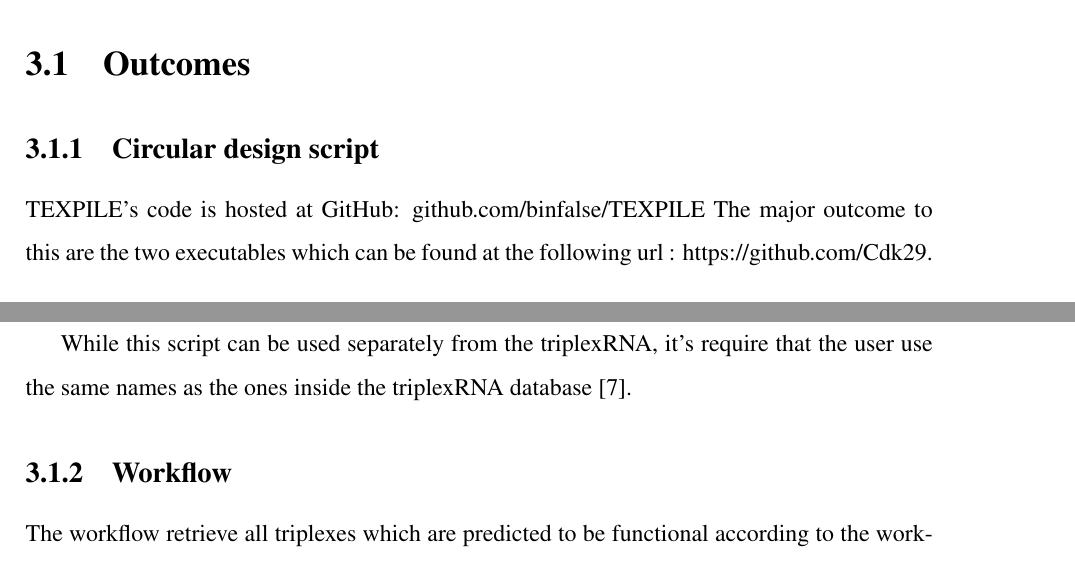
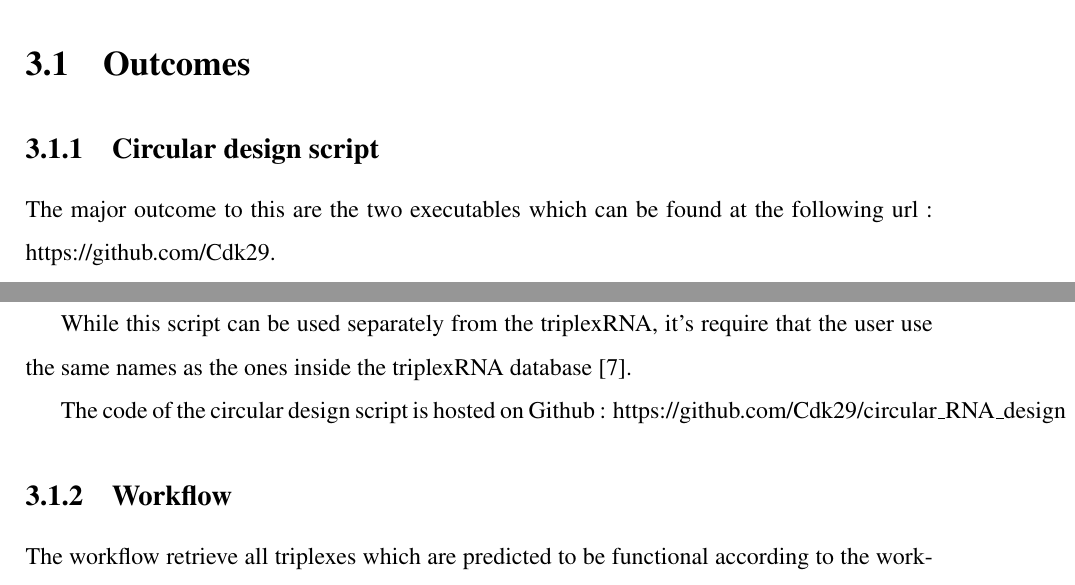
Before and after one commit to Cdk29/Resume, a LaTeX thesis (resume.tex): two parts of pages 21 and 22 of 37, joined at a grey line, cut so that both start at the same text. Compiled offline with pdfLaTeX.

Commit message:
github repo of the circular design script

```diff
--- a/resume.tex
+++ b/resume.tex
@@ -458,7 +458,7 @@ This transformation of the data is meant to allow an easy visualization of the r
 \section{Outcomes}
 
 \subsection{Circular design script}
-TEXPILE's code is hosted at GitHub: github.com/binfalse/TEXPILE
+
 The major outcome to this are the two executables which can be found at the following url : https://github.com/Cdk29.\\
 
 While one is only a local API to query a local instance of the triplexRNA, the other one can be used by anyone and independently from the workflow.\\
@@ -471,6 +471,7 @@ The script finally compile a latex file online using the web tool TEXPILE. The p
 
 While this script can be used separately from the triplexRNA, it's require that the user use the same names as the ones inside the triplexRNA database\cite{triplex}.
 
+The code of the circular design script is hosted on Github : https://github.com/Cdk29/circular\_RNA\_design
 
 \subsection{Workflow}
 
```
Also changed, not shown: 1 other file.
